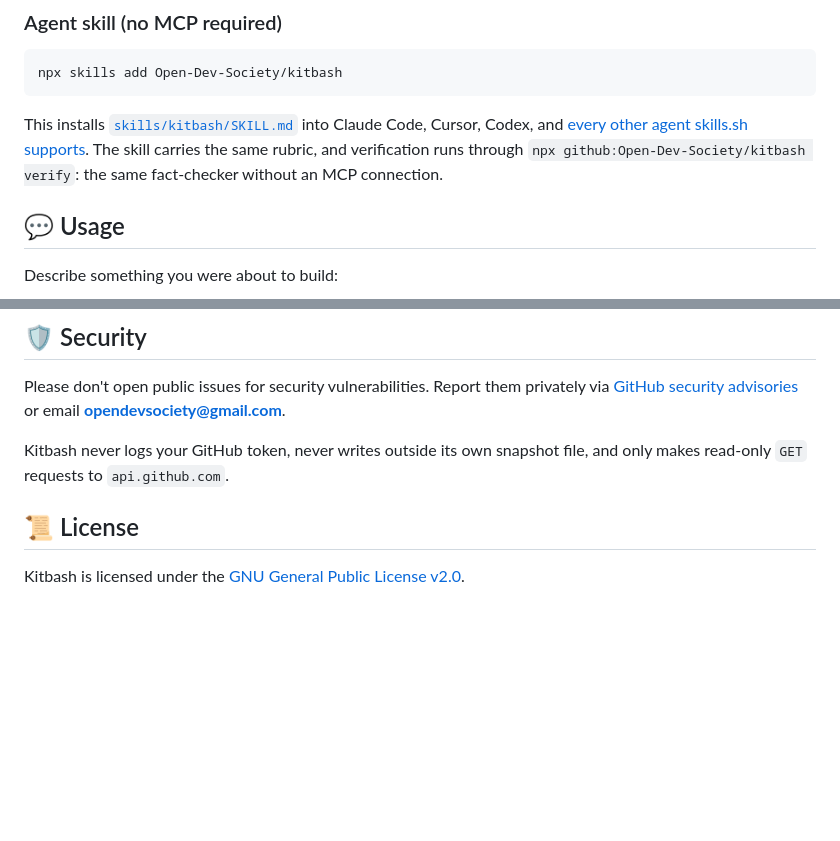
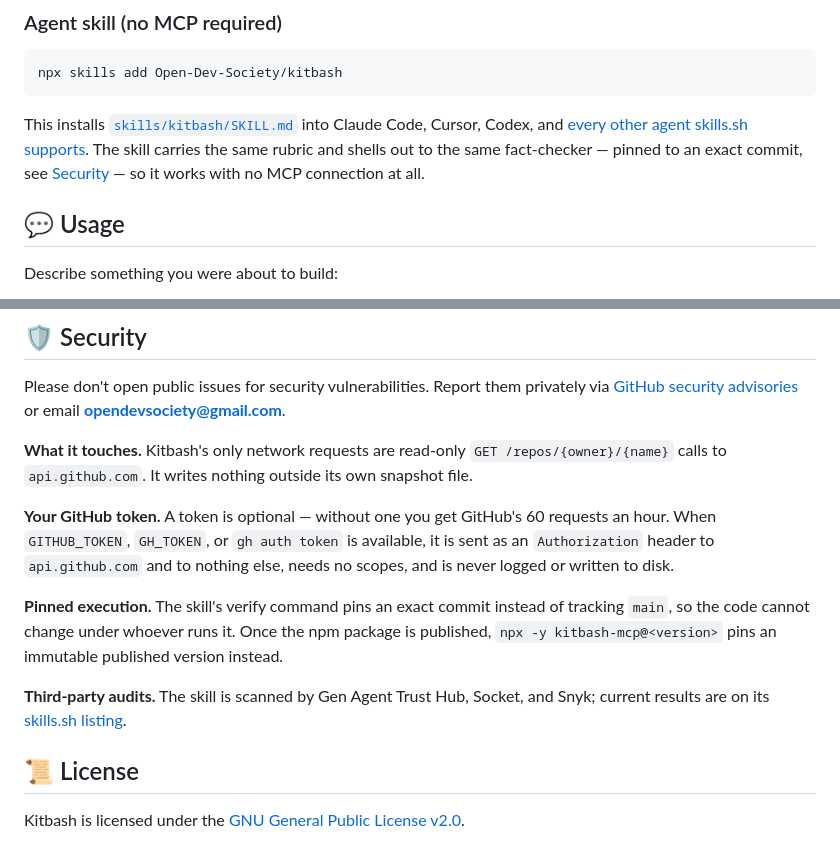
Before and after one commit to Open-Dev-Society/kitbash, a Markdown page: README.md, 2 parts joined by grey strips. Rendered like a GitHub page; blank space fills up the shorter version.

Commit message:
State what kitbash touches, and stop shipping a broken badge
The security section claimed the token is never logged without saying
where it goes. It now states the destination (api.github.com, nothing
else), that no scopes are needed, that requests are read-only GETs, that
execution is pinned to a commit, and where the third-party audit results
live — the same facts a reader hits when they see the Socket warning on
the skill listing.

The skills.sh count badge renders "resource not found" until installs
aggregate, so the badge row carries a static one that links to the same
page. Swap it back for the live count once the number appears.

Co-Authored-By: Claude Opus 5 <noreply@anthropic.com>
Claude-Session: https://claude.ai/code/session_01V3gc1EFn2rciTVif4yMjeF

```diff
--- a/README.md
+++ b/README.md
@@ -220,8 +220,8 @@ npx skills add Open-Dev-Society/kitbash
 
 This installs [`skills/kitbash/SKILL.md`](skills/kitbash/SKILL.md) into Claude Code, Cursor,
 Codex, and [every other agent skills.sh supports](https://skills.sh). The skill carries the
-same rubric, and verification runs through `npx github:Open-Dev-Society/kitbash verify`:
-the same fact-checker without an MCP connection.
+same rubric and shells out to the same fact-checker — pinned to an exact commit, see
+[Security](#security) — so it works with no MCP connection at all.
 
 ## 💬 Usage <a name="usage"></a>
 
@@ -367,8 +367,21 @@ Please don't open public issues for security vulnerabilities. Report them privat
 [GitHub security advisories](https://github.com/Open-Dev-Society/kitbash/security/advisories/new)
 or email **opendevsociety@gmail.com**.
 
-Kitbash never logs your GitHub token, never writes outside its own snapshot file, and only
-makes read-only `GET` requests to `api.github.com`.
+**What it touches.** Kitbash's only network requests are read-only
+`GET /repos/{owner}/{name}` calls to `api.github.com`. It writes nothing outside its own
+snapshot file.
+
+**Your GitHub token.** A token is optional — without one you get GitHub's 60 requests an
+hour. When `GITHUB_TOKEN`, `GH_TOKEN`, or `gh auth token` is available, it is sent as an
+`Authorization` header to `api.github.com` and to nothing else, needs no scopes, and is
+never logged or written to disk.
+
+**Pinned execution.** The skill's verify command pins an exact commit instead of tracking
+`main`, so the code cannot change under whoever runs it. Once the npm package is published,
+`npx -y kitbash-mcp@<version>` pins an immutable published version instead.
+
+**Third-party audits.** The skill is scanned by Gen Agent Trust Hub, Socket, and Snyk;
+current results are on its [skills.sh listing](https://skills.sh/open-dev-society/kitbash/kitbash).
 
 ## 📜 License <a name="license"></a>
 
```
Also changed, not shown: other parts of README.md (+1 -1 lines).
